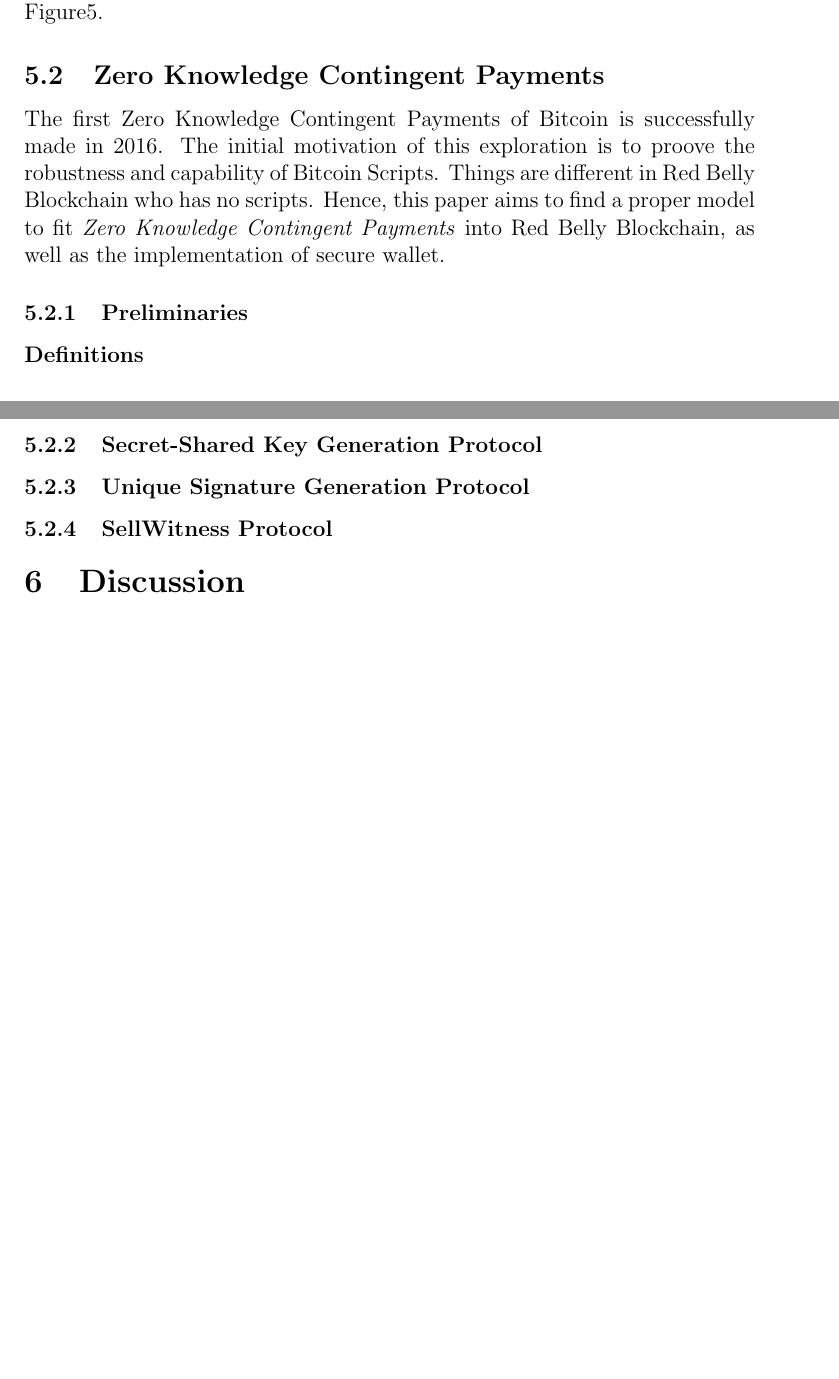
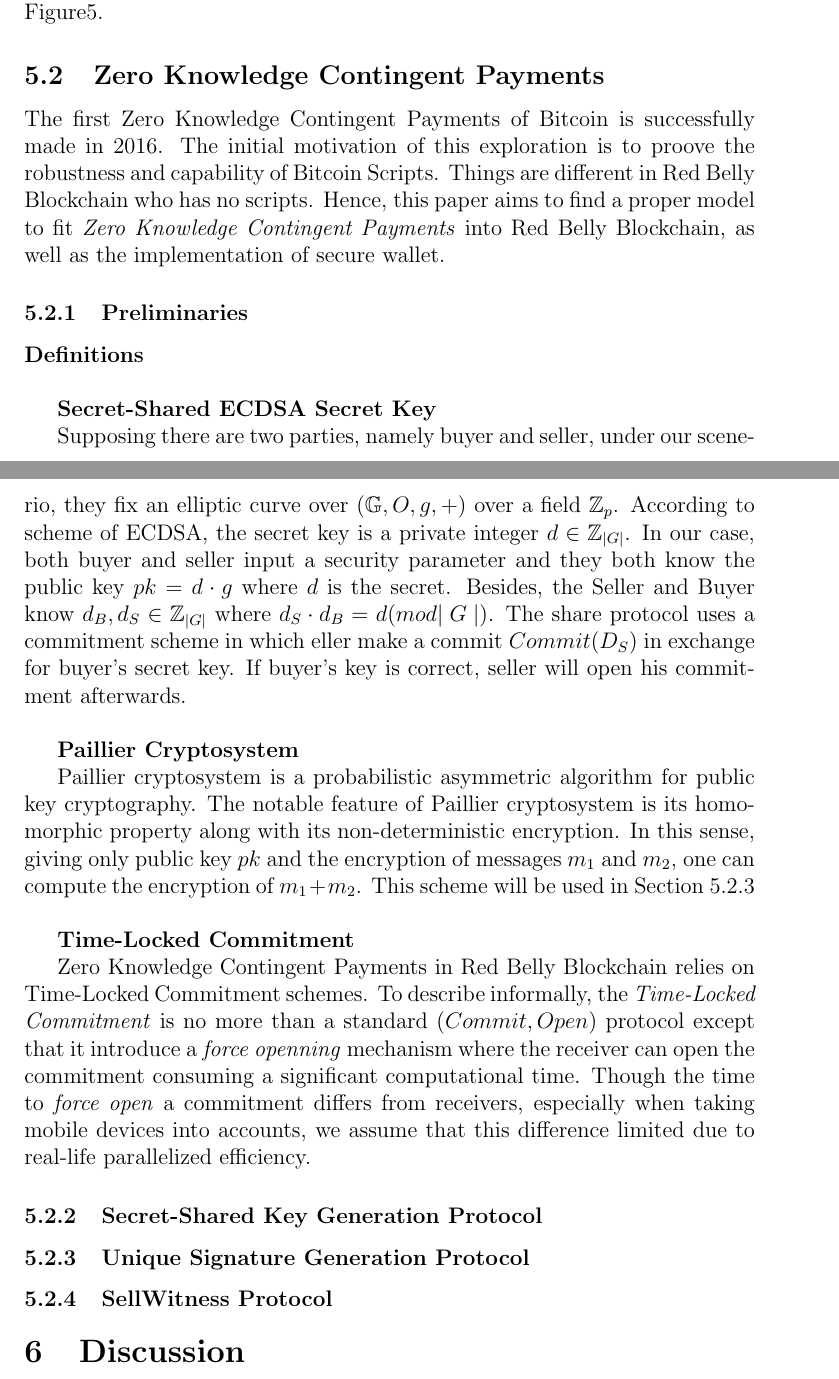
Before and after one commit to HenryHK/thesis-of-master, a LaTeX thesis (thesis.tex): two parts of pages 22 and 23 of 25, joined at a grey line, cut so that both start at the same text, the shorter picture padded with empty space. Compiled offline with pdfLaTeX.

Commit message:
finish preliminaries of ZKCP part

```diff
--- a/thesis.tex
+++ b/thesis.tex
@@ -7,6 +7,7 @@
 \usepackage[english]{babel}
 \usepackage[utf8x]{inputenc}
 \usepackage{amsmath}
+\usepackage{amsfonts}
 \usepackage{graphicx}
 \usepackage[colorinlistoftodos]{todonotes}
 \usepackage{float}
@@ -368,11 +369,22 @@
 
 \textbf{Definitions\\}
 
+\textbf{Secret-Shared ECDSA Secret Key}
 
+Supposing there are two parties, namely buyer and seller, under our scenerio, they fix an elliptic curve over $(\mathbb{G},O,g,+)$ over a field ${\mathbb{Z}_p}$. According to scheme of ECDSA, the secret key is a private integer $d\in{\mathbb{Z}_{\mid G \mid}}$. In our case, both buyer and seller input a security parameter and they both know the public key $pk = d \cdot g$ where $d$ is the secret. Besides, the Seller and Buyer know ${d_B}, {d_S} \in {\mathbb{Z}_{\mid G \mid}}$ where ${d_S} \cdot {d_B} = d (mod {\mid G \mid})$.  The share protocol uses a commitment scheme in which eller make a commit $Commit({D_S})$ in exchange for buyer's secret key. If buyer's key is correct, seller will open his commitment afterwards. \\
+
+\textbf{Paillier Cryptosystem}
+
+Paillier cryptosystem is a probabilistic asymmetric algorithm for public key cryptography. The notable feature of Paillier cryptosystem is its homomorphic property along with its non-deterministic encryption. In this sense, giving only public key $pk$ and the encryption of messages ${m_1}$ and ${m_2}$, one can compute the encryption of ${m_1}+{m_2}$. This scheme will be used in Section \ref{sec:usg}\\
+
+\textbf{Time-Locked Commitment}
+
+Zero Knowledge Contingent Payments in Red Belly Blockchain relies on Time-Locked Commitment schemes. To describe informally, the \textit{Time-Locked Commitment} is no more than a standard $(Commit, Open)$ protocol except that it introduce a \textit{force openning} mechanism where the receiver can open the commitment consuming a significant computational time. Though the time to \textit{force open} a commitment differs from receivers, especially when taking mobile devices into accounts, we assume that this difference limited due to real-life parallelized efficiency.
 
 \subsubsection{Secret-Shared Key Generation Protocol}
 
 \subsubsection{Unique Signature Generation Protocol}
+\label{sec:usg}
 
 \subsubsection{SellWitness Protocol}
 
```
Also changed, not shown: thesis.pdf.
